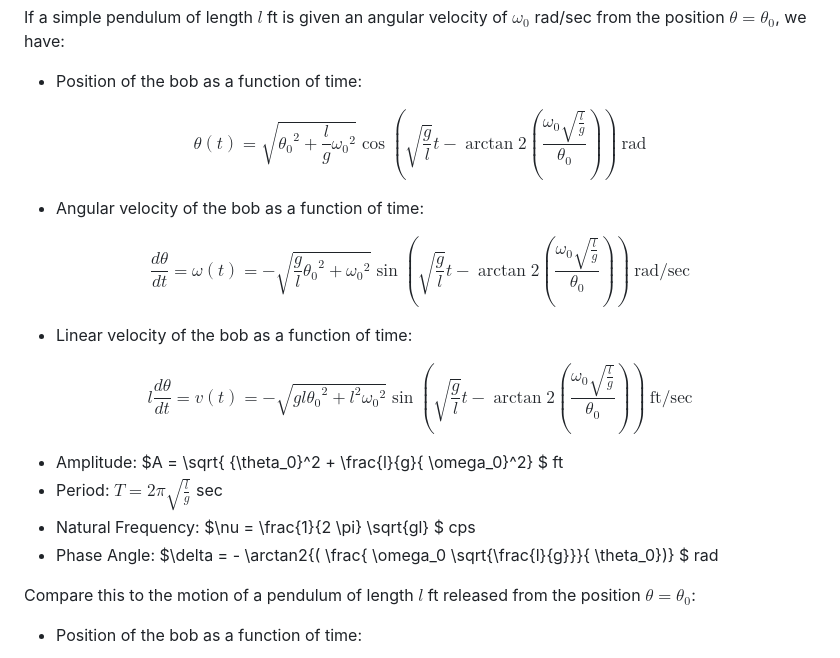
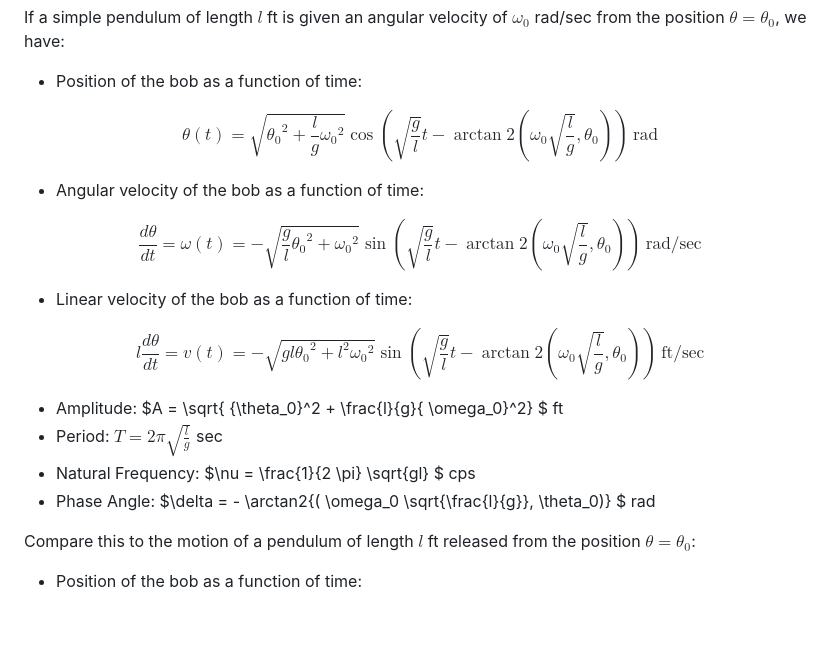
Before and after one commit to jhobbs/mathnotes, a Markdown page: ode/chapter 06 - problems leading to linear equations of order two/lesson 28 - undamped motion.md, the part around the change. GitHub-like rendering; blank space fills up the shorter version.

Commit message:
Fix some arctan2 uses

```diff
--- a/ode/chapter 06 - problems leading to linear equations of order two/lesson 28 - undamped motion.md
+++ b/ode/chapter 06 - problems leading to linear equations of order two/lesson 28 - undamped motion.md
@@ -129,20 +129,20 @@ If a simple pendulum of length $l$ ft is given an angular velocity of $\omega_0$
 
 - Position of the bob as a function of time:
 
-$$ \theta{(t)} = \sqrt{ {\theta_0}^2 + \frac{l}{g}{ \omega_0}^2} \cos{(\sqrt{ \frac{g}{l}}t - \arctan2{( \frac{ \omega_0 \sqrt{\frac{l}{g}}}{ \theta_0})})} ~ \text{rad} $$
+$$ \theta{(t)} = \sqrt{ {\theta_0}^2 + \frac{l}{g}{ \omega_0}^2} \cos{(\sqrt{ \frac{g}{l}}t - \arctan2{(\omega_0 \sqrt{\frac{l}{g}}, { \theta_0})})} ~ \text{rad} $$
 
 - Angular velocity of the bob as a function of time:
 
-$$ \frac{d\theta}{dt} = \omega{(t)} = - \sqrt{ \frac{g}{l} {\theta_0}^2 + { \omega_0}^2} \sin{(\sqrt{ \frac{g}{l}}t - \arctan2{( \frac{ \omega_0 \sqrt{\frac{l}{g}}}{ \theta_0})})} ~ \text{rad/sec} $$
+$$ \frac{d\theta}{dt} = \omega{(t)} = - \sqrt{ \frac{g}{l} {\theta_0}^2 + { \omega_0}^2} \sin{(\sqrt{ \frac{g}{l}}t - \arctan2{( \omega_0 \sqrt{\frac{l}{g}}, { \theta_0})})} ~ \text{rad/sec} $$
 
 - Linear velocity of the bob as a function of time:
 
-$$ l \frac{d\theta}{dt} = v{(t)} = - \sqrt{ g l {\theta_0}^2 + l^2 { \omega_0}^2} \sin{(\sqrt{ \frac{g}{l}}t - \arctan2{( \frac{ \omega_0 \sqrt{\frac{l}{g}}}{ \theta_0})})} ~ \text{ft/sec} $$
+$$ l \frac{d\theta}{dt} = v{(t)} = - \sqrt{ g l {\theta_0}^2 + l^2 { \omega_0}^2} \sin{(\sqrt{ \frac{g}{l}}t - \arctan2{( \omega_0 \sqrt{\frac{l}{g}}, { \theta_0})})} ~ \text{ft/sec} $$
 
 - Amplitude: $A = \sqrt{ {\theta_0}^2 + \frac{l}{g}{ \omega_0}^2} $ ft
 - Period: $T = 2 \pi \sqrt{\frac{l}{g}}$ sec
 - Natural Frequency: $\nu = \frac{1}{2 \pi} \sqrt{gl} $ cps
-- Phase Angle: $\delta =  - \arctan2{( \frac{ \omega_0 \sqrt{\frac{l}{g}}}{ \theta_0})} $ rad
+- Phase Angle: $\delta =  - \arctan2{( \omega_0 \sqrt{\frac{l}{g}}, \theta_0)} $ rad
 
 Compare this to the motion of a pendulum of length $l$ ft released from the position $\theta = \theta_0$:
 
```
